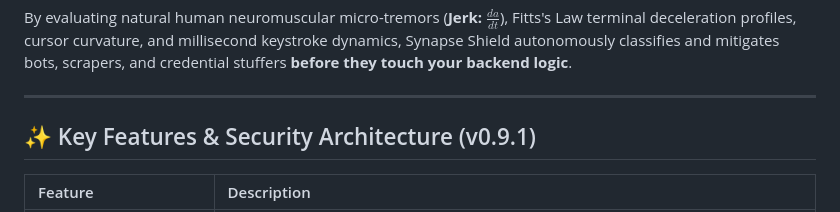
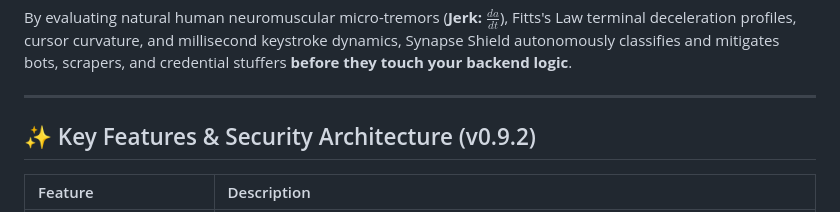
Before and after one commit to 0xStoic-bit/Synapse_Shield, a Markdown page: README.md, the part around the change. Drawn GitHub-style.

```diff
--- a/README.md
+++ b/README.md
@@ -30,7 +30,7 @@ By evaluating natural human neuromuscular micro-tremors (**Jerk: $\frac{da}{dt}$
 
 ---
 
-## ✨ Key Features & Security Architecture (v0.9.1)
+## ✨ Key Features & Security Architecture (v0.9.2)
 
 | Feature | Description |
 | :--- | :--- |
```
